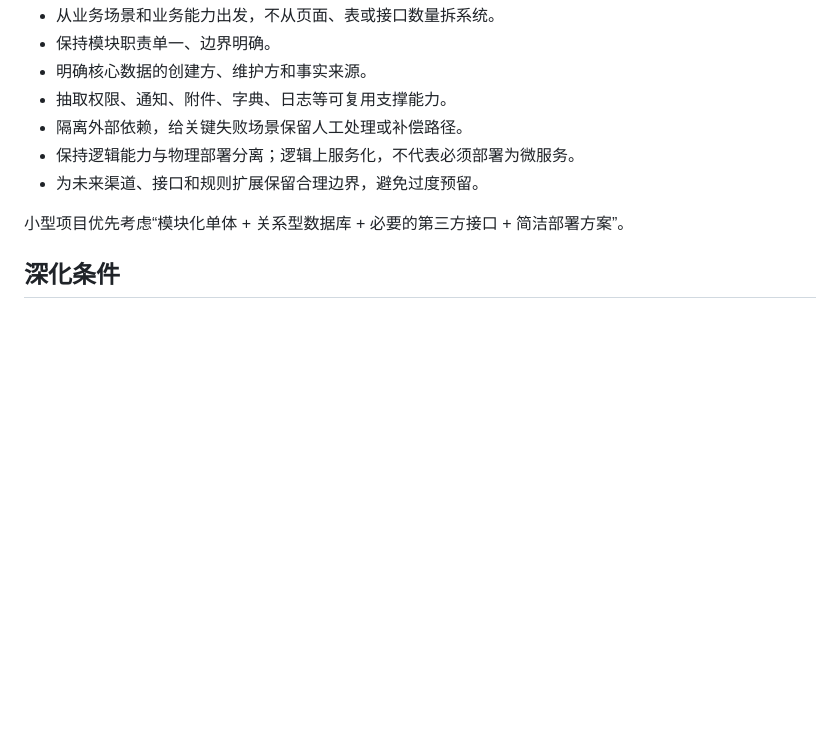
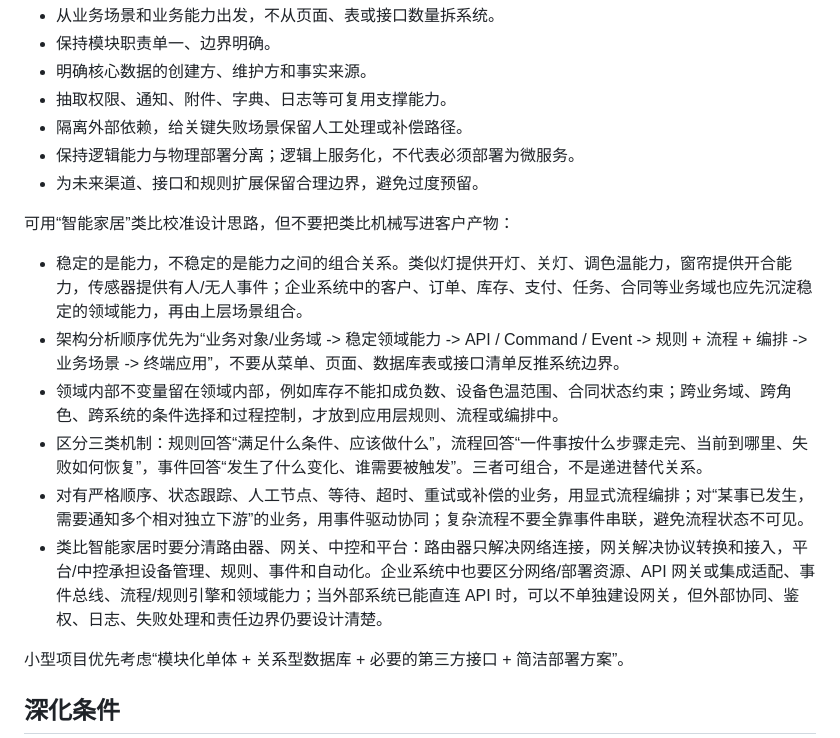
Before and after one commit to liangpei2008/SKILL, a Markdown page: architect-agent/SKILL.md, the part around the change. Drawn GitHub-style; blank space fills up the shorter version.

Commit message:
Update architect-agent architecture principles

```diff
--- a/architect-agent/SKILL.md
+++ b/architect-agent/SKILL.md
@@ -82,6 +82,15 @@ description: Role-based Architect for lightweight presales, solution design and
 - 隔离外部依赖，给关键失败场景保留人工处理或补偿路径。
 - 保持逻辑能力与物理部署分离；逻辑上服务化，不代表必须部署为微服务。
 - 为未来渠道、接口和规则扩展保留合理边界，避免过度预留。
+
+可用“智能家居”类比校准设计思路，但不要把类比机械写进客户产物：
+
+- 稳定的是能力，不稳定的是能力之间的组合关系。类似灯提供开灯、关灯、调色温能力，窗帘提供开合能力，传感器提供有人/无人事件；企业系统中的客户、订单、库存、支付、任务、合同等业务域也应先沉淀稳定的领域能力，再由上层场景组合。
+- 架构分析顺序优先为“业务对象/业务域 -> 稳定领域能力 -> API / Command / Event -> 规则 + 流程 + 编排 -> 业务场景 -> 终端应用”，不要从菜单、页面、数据库表或接口清单反推系统边界。
+- 领域内部不变量留在领域内部，例如库存不能扣成负数、设备色温范围、合同状态约束；跨业务域、跨角色、跨系统的条件选择和过程控制，才放到应用层规则、流程或编排中。
+- 区分三类机制：规则回答“满足什么条件、应该做什么”，流程回答“一件事按什么步骤走完、当前到哪里、失败如何恢复”，事件回答“发生了什么变化、谁需要被触发”。三者可组合，不是递进替代关系。
+- 对有严格顺序、状态跟踪、人工节点、等待、超时、重试或补偿的业务，用显式流程编排；对“某事已发生，需要通知多个相对独立下游”的业务，用事件驱动协同；复杂流程不要全靠事件串联，避免流程状态不可见。
+- 类比智能家居时要分清路由器、网关、中控和平台：路由器只解决网络连接，网关解决协议转换和接入，平台/中控承担设备管理、规则、事件和自动化。企业系统中也要区分网络/部署资源、API 网关或集成适配、事件总线、流程/规则引擎和领域能力；当外部系统已能直连 API 时，可以不单独建设网关，但外部协同、鉴权、日志、失败处理和责任边界仍要设计清楚。
 
 小型项目优先考虑“模块化单体 + 关系型数据库 + 必要的第三方接口 + 简洁部署方案”。
 
```
